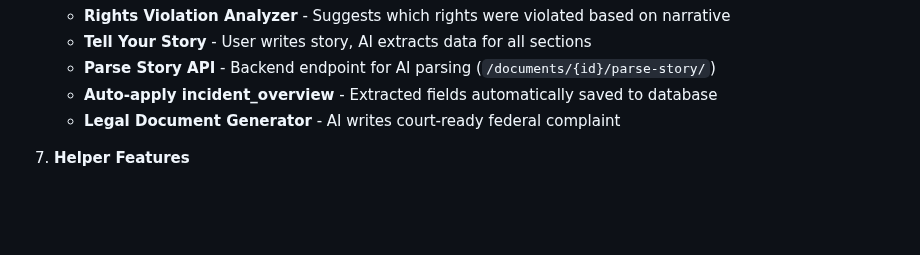
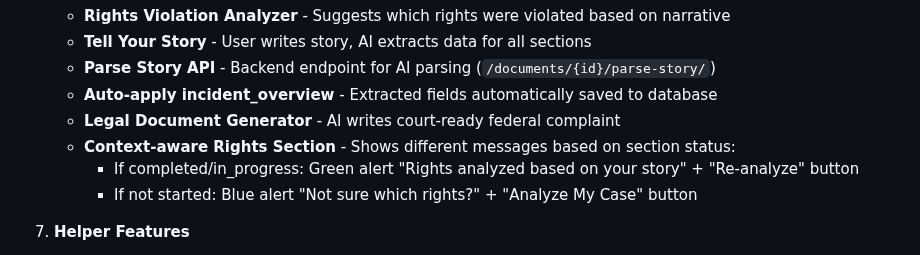
Before and after one commit to LaylaAddi/1983-law, a Markdown page: HANDOFF.md, the part around the change. Rendered like a GitHub page; blank space fills up the shorter version.

Commit message:
Update HANDOFF.md with context-aware rights section messaging

```diff
--- a/HANDOFF.md
+++ b/HANDOFF.md
@@ -63,6 +63,9 @@ The app is functional with the following features complete:
    - **Parse Story API** - Backend endpoint for AI parsing (`/documents/{id}/parse-story/`)
    - **Auto-apply incident_overview** - Extracted fields automatically saved to database
    - **Legal Document Generator** - AI writes court-ready federal complaint
+   - **Context-aware Rights Section** - Shows different messages based on section status:
+     - If completed/in_progress: Green alert "Rights analyzed based on your story" + "Re-analyze" button
+     - If not started: Blue alert "Not sure which rights?" + "Analyze My Case" button
 
 7. **Helper Features**
    - Federal district court lookup by city/state (auto-lookup on story parse)
```
